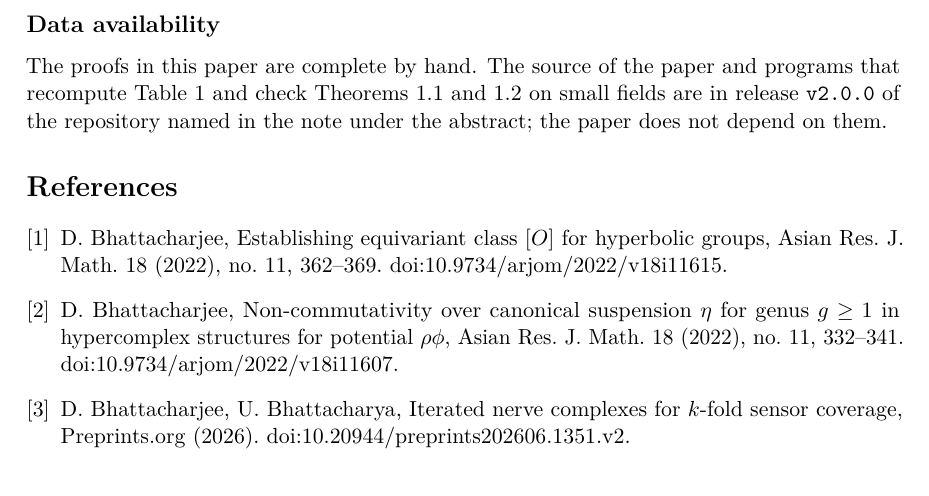
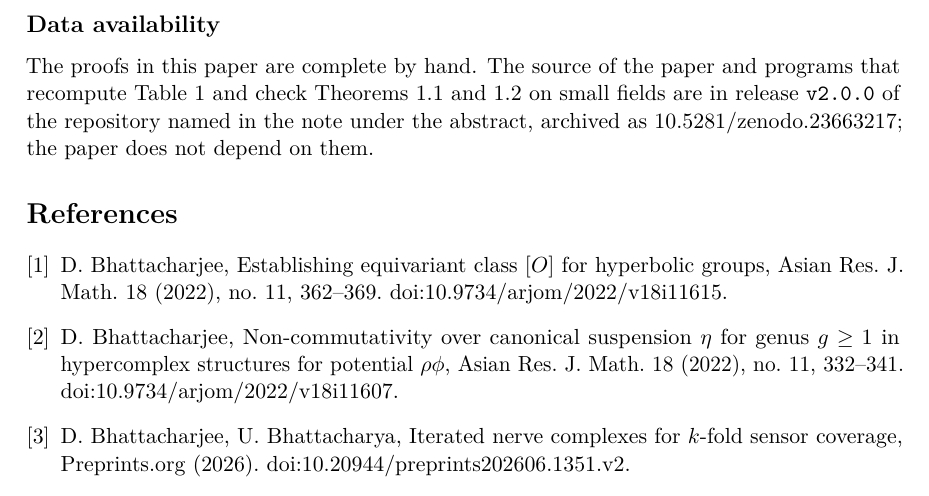
Before and after one commit to creelie/eConjectureWelchSumFree, a LaTeX paper (paper/main.tex): part of page 9 of 9, cut so that both start at the same text. Compiled offline with pdfLaTeX.

Commit message:
Record the Zenodo DOI of release v2.0.0 (#4)
Records 10.5281/zenodo.23663217 in the paper's note and data availability section, the README table and CITATION.cff, and rebuilds the PDF and the dist archives.

```diff
--- a/paper/main.tex
+++ b/paper/main.tex
@@ -377,7 +377,7 @@ For $n=5$, Corollary~\ref{cor:conj} gives a second proof that $W_5=X^7$ is third
 
 \subsection*{Conflict of interest} The author declares no conflict of interest.
 
-\subsection*{Data availability} The proofs in this paper are complete by hand. The source of the paper and programs that recompute Table~\ref{tab} and check Theorems~\ref{thm:criterion} and~\ref{thm:count} on small fields are in release \texttt{v2.0.0} of the repository named in the note under the abstract; the paper does not depend on them.
+\subsection*{Data availability} The proofs in this paper are complete by hand. The source of the paper and programs that recompute Table~\ref{tab} and check Theorems~\ref{thm:criterion} and~\ref{thm:count} on small fields are in release \texttt{v2.0.0} of the repository named in the note under the abstract, archived as \href{https://doi.org/10.5281/zenodo.23663217}{10.5281/zenodo.23663217}; the paper does not depend on them.
 
 \begin{thebibliography}{9}
 
```
Also changed, not shown: README.md, dist/WelchSumFree_final2.pdf, paper/main.pdf, paper/main.tex (2 more changed lines), 3 other files.
